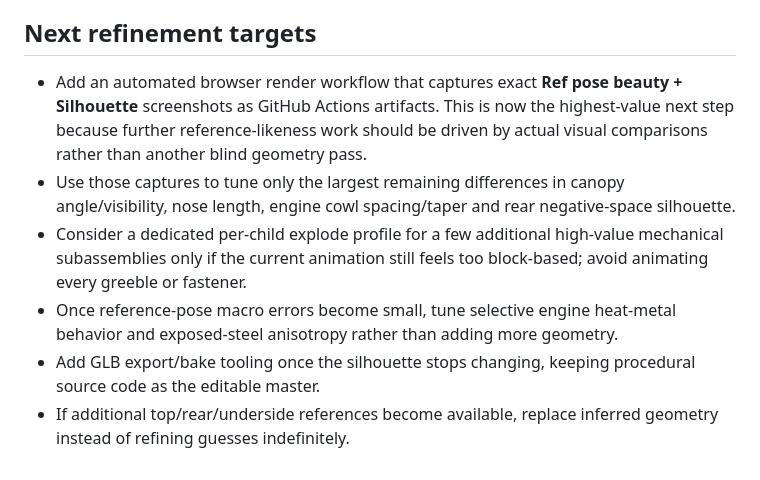
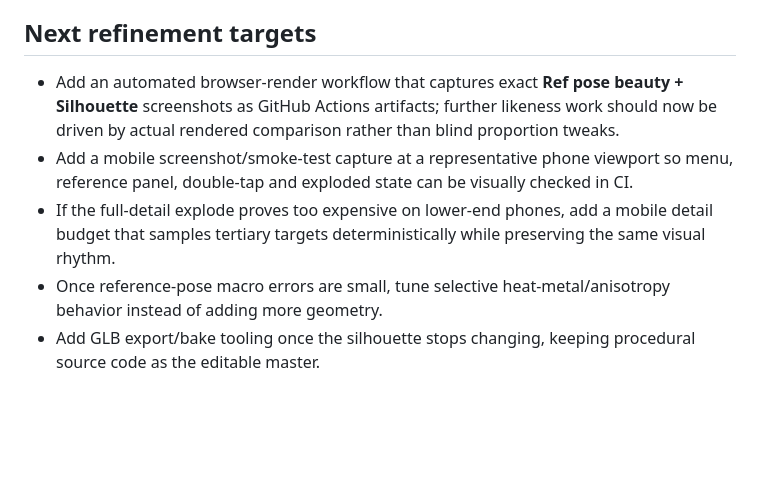
Before and after one commit to ntvibe/games, a Markdown page: ship-forge/reconstruction/PASS_LOG.md, the part around one of its changes. GitHub-like rendering; blank space fills up the shorter version.

```diff
--- a/ship-forge/reconstruction/PASS_LOG.md
+++ b/ship-forge/reconstruction/PASS_LOG.md
@@ -44,9 +54,8 @@ This folder follows the img2threejs reconstruction philosophy: code-only geometr
 
 ## Next refinement targets
 
-- Add an automated browser render workflow that captures exact **Ref pose beauty + Silhouette** screenshots as GitHub Actions artifacts. This is now the highest-value next step because further reference-likeness work should be driven by actual visual comparisons rather than another blind geometry pass.
-- Use those captures to tune only the largest remaining differences in canopy angle/visibility, nose length, engine cowl spacing/taper and rear negative-space silhouette.
-- Consider a dedicated per-child explode profile for a few additional high-value mechanical subassemblies only if the current animation still feels too block-based; avoid animating every greeble or fastener.
-- Once reference-pose macro errors become small, tune selective engine heat-metal behavior and exposed-steel anisotropy rather than adding more geometry.
+- Add an automated browser-render workflow that captures exact **Ref pose beauty + Silhouette** screenshots as GitHub Actions artifacts; further likeness work should now be driven by actual rendered comparison rather than blind proportion tweaks.
+- Add a mobile screenshot/smoke-test capture at a representative phone viewport so menu, reference panel, double-tap and exploded state can be visually checked in CI.
+- If the full-detail explode proves too expensive on lower-end phones, add a mobile detail budget that samples tertiary targets deterministically while preserving the same visual rhythm.
+- Once reference-pose macro errors are small, tune selective heat-metal/anisotropy behavior instead of adding more geometry.
 - Add GLB export/bake tooling once the silhouette stops changing, keeping procedural source code as the editable master.
-- If additional top/rear/underside references become available, replace inferred geometry instead of refining guesses indefinitely.
```
Also changed, not shown: other parts of ship-forge/reconstruction/PASS_LOG.md (+31 -21 lines).
